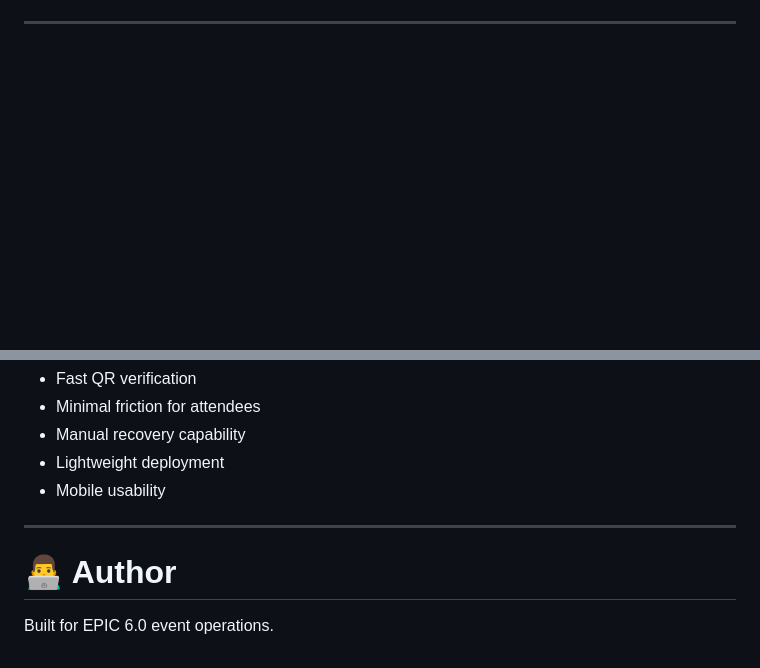
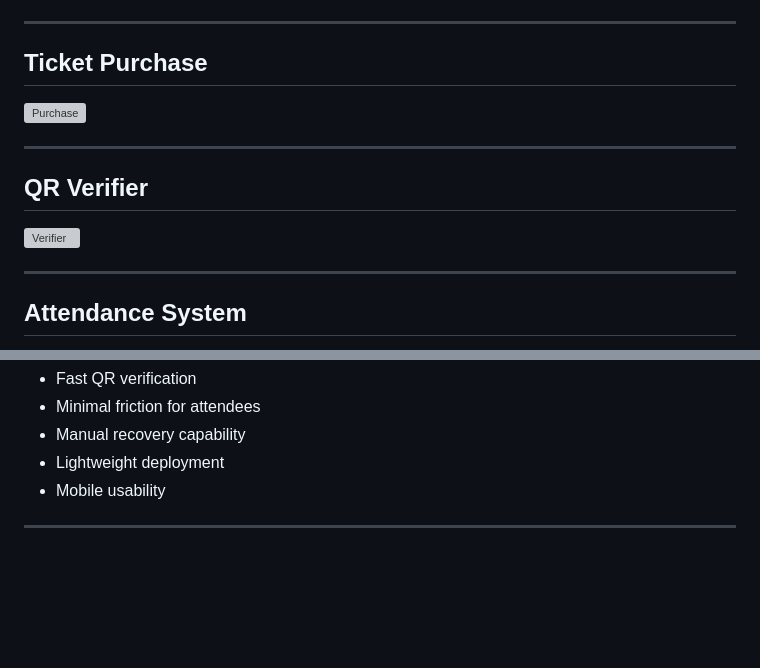
Before and after one commit to womiekom/epic6.0, a Markdown page: README.md, 2 parts joined by grey strips. GitHub-like rendering; blank space fills up the shorter version; grey boxes are pictures that could not be loaded.

```diff
--- a/README.md
+++ b/README.md
@@ -163 +169,16 @@ Epic-Registration/
 ---
+
+## Ticket Purchase
+
+![Purchase](screenshots/purchase.png)
+
+---
+
+## QR Verifier
+
+![Verifier](screenshots/verifier.png)
+
+---
+
+## Attendance System
+
@@ -374,7 +402,3 @@ The system prioritizes:
 - Mobile usability
 
 ---
-
-# 👨‍💻 Author
-
-Built for EPIC 6.0 event operations.
```
Also changed, not shown: other parts of README.md (+13 -0 lines).
